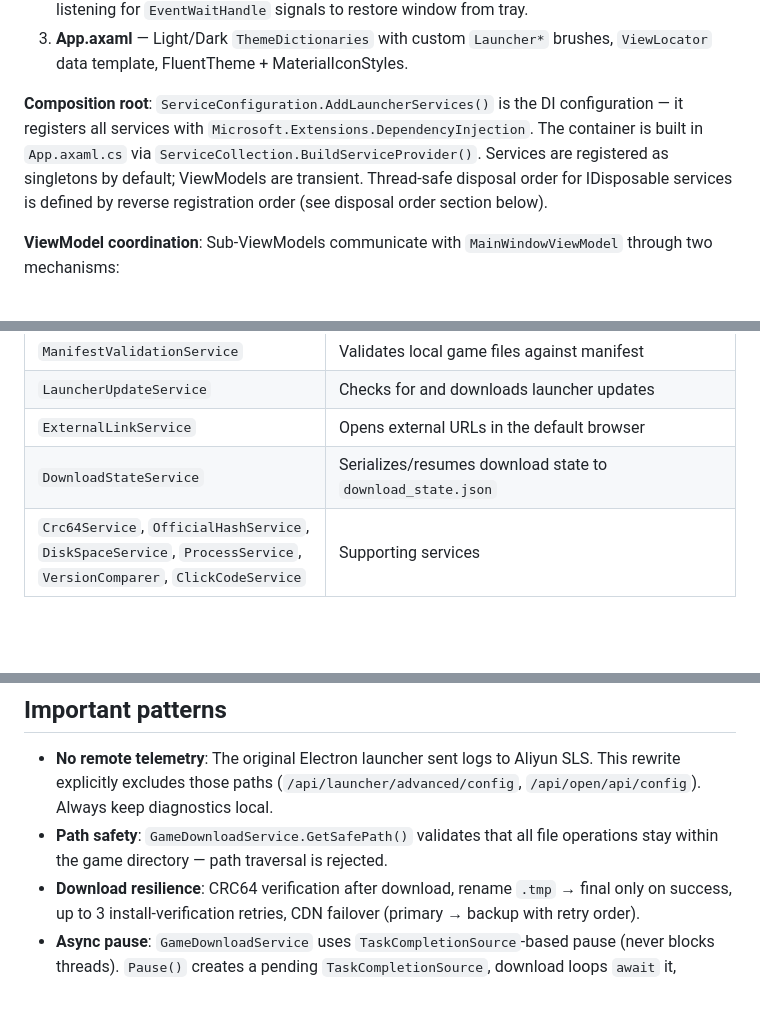
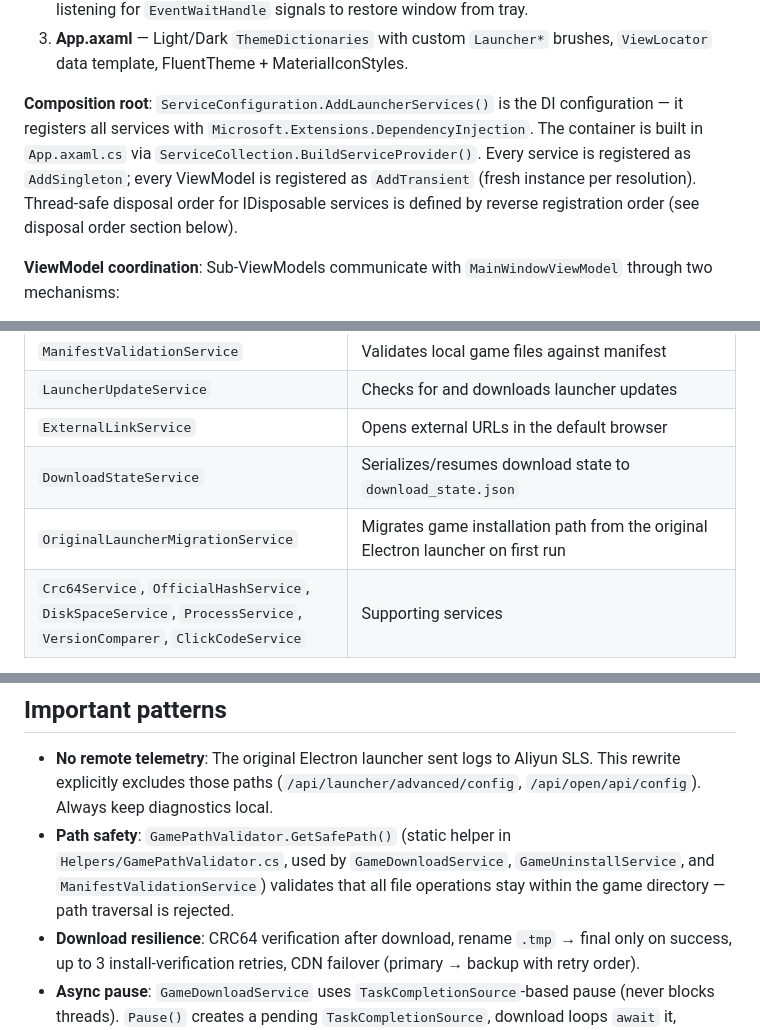
Before and after one commit to bluearchive-cafe/Cafe.Launcher.Avalonia, a Markdown page: CLAUDE.md, 3 parts joined by grey strips. GitHub-like rendering; blank space fills up the shorter version.

```diff
--- a/CLAUDE.md
+++ b/CLAUDE.md
@@ -72,7 +72,7 @@ One `MainWindow` (1300×754, non-resizable with MinWidth 1024/MinHeight 640, bor
 2. **App.axaml.cs** — On framework init: builds DI container via `ServiceConfiguration.AddLauncherServices()`, resolves `MainWindowViewModel`, creates `MainWindow`, wires `ClickCodeService`, `SystemTrayService`. Starts a background thread listening for `EventWaitHandle` signals to restore window from tray.
 3. **App.axaml** — Light/Dark `ThemeDictionaries` with custom `Launcher*` brushes, `ViewLocator` data template, FluentTheme + MaterialIconStyles.
 
-**Composition root**: `ServiceConfiguration.AddLauncherServices()` is the DI configuration — it registers all services with `Microsoft.Extensions.DependencyInjection`. The container is built in `App.axaml.cs` via `ServiceCollection.BuildServiceProvider()`. Services are registered as singletons by default; ViewModels are transient. Thread-safe disposal order for IDisposable services is defined by reverse registration order (see disposal order section below).
+**Composition root**: `ServiceConfiguration.AddLauncherServices()` is the DI configuration — it registers all services with `Microsoft.Extensions.DependencyInjection`. The container is built in `App.axaml.cs` via `ServiceCollection.BuildServiceProvider()`. Every service is registered as `AddSingleton`; every ViewModel is registered as `AddTransient` (fresh instance per resolution). Thread-safe disposal order for IDisposable services is defined by reverse registration order (see disposal order section below).
 
 **ViewModel coordination**: Sub-ViewModels communicate with `MainWindowViewModel` through two mechanisms:
 - **Delegates** — `MainWindowViewModel.ConfigureViewModel()` sets `Func<>` / `Func<Task>` delegates on children (e.g. `SettingsViewModel.PickGameFolderAsync`, `SettingsViewModel.GetSnapshot`). These let children call back into parent capabilities (folder pickers, state queries).
@@ -117,6 +117,7 @@ One `MainWindow` (1300×754, non-resizable with MinWidth 1024/MinHeight 640, bor
 | `LauncherUpdateService` | Checks for and downloads launcher updates |
 | `ExternalLinkService` | Opens external URLs in the default browser |
 | `DownloadStateService` | Serializes/resumes download state to `download_state.json` |
+| `OriginalLauncherMigrationService` | Migrates game installation path from the original Electron launcher on first run |
 | `Crc64Service`, `OfficialHashService`, `DiskSpaceService`, `ProcessService`, `VersionComparer`, `ClickCodeService` | Supporting services |
 
 **HttpClient lifecycle**: `HttpClientFactory` owns a single shared `SocketsHttpHandler` (pooled, 15-min connection lifetime). Callers get `HttpClient` instances that share this handler and must NOT dispose them. For proxy-aware requests, `CreateLeaseAsync()` returns an `HttpClientLease` that conditionally owns its handler — callers dispose the lease, not the client. `HttpClientLease.Dispose()` only disposes the handler when it was created per-request (proxy mode); for direct connections, disposal is a no-op since the handler is shared.
@@ -191,7 +222,7 @@ Wallpaper color extraction (`ThemeColorExtractionService`) analyzes the current
 ## Important patterns
 
 - **No remote telemetry**: The original Electron launcher sent logs to Aliyun SLS. This rewrite explicitly excludes those paths (`/api/launcher/advanced/config`, `/api/open/api/config`). Always keep diagnostics local.
-- **Path safety**: `GameDownloadService.GetSafePath()` validates that all file operations stay within the game directory — path traversal is rejected.
+- **Path safety**: `GamePathValidator.GetSafePath()` (static helper in `Helpers/GamePathValidator.cs`, used by `GameDownloadService`, `GameUninstallService`, and `ManifestValidationService`) validates that all file operations stay within the game directory — path traversal is rejected.
 - **Download resilience**: CRC64 verification after download, rename `.tmp` → final only on success, up to 3 install-verification retries, CDN failover (primary → backup with retry order).
 - **Async pause**: `GameDownloadService` uses `TaskCompletionSource`-based pause (never blocks threads). `Pause()` creates a pending `TaskCompletionSource`, download loops `await` it, `Resume()` completes it. `Stop()` also completes the TCS to unblock paused awaits before cancellation.
 - **Spacing**: UI spacing follows a 4px grid (0, 4, 8, 12, 16, 20, 24, …). Left panel margin and bottom panel horizontal padding are both 40px for visual symmetry.
```
Also changed, not shown: other parts of CLAUDE.md (+31 -1 lines).
